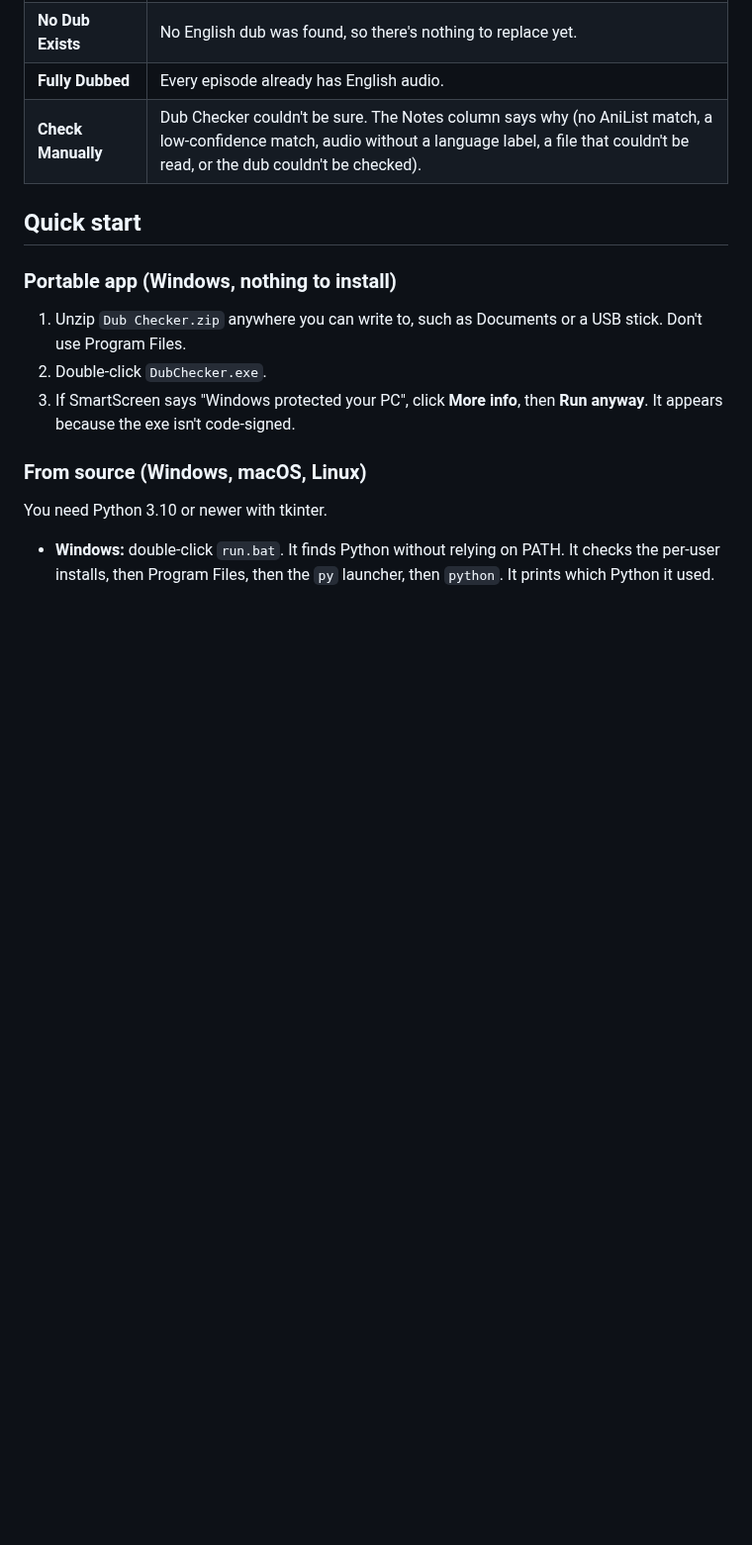
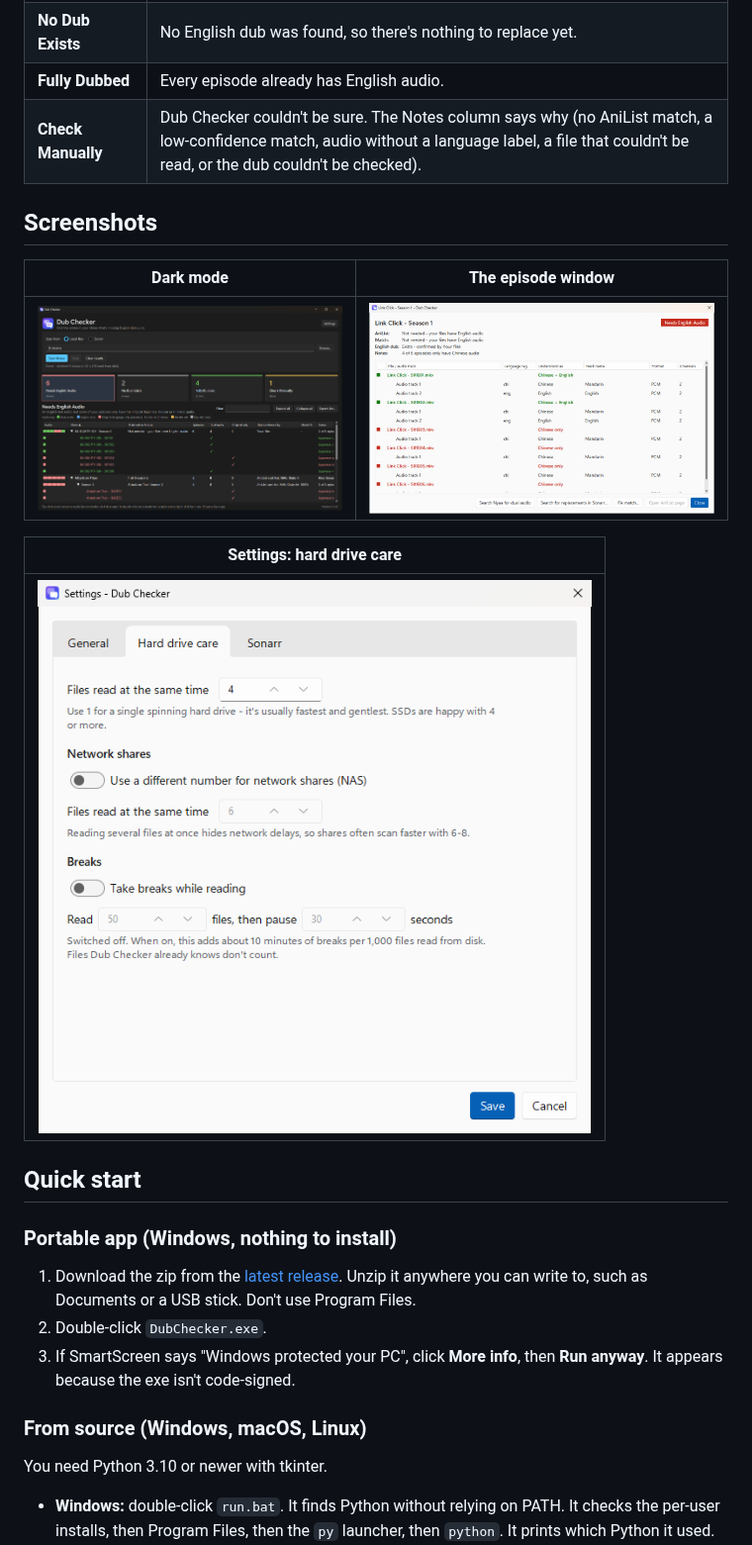
Before and after one commit to widowshyper/dub-checker, a Markdown page: README.md, the part around one of its changes. Shown at 99% size. Drawn GitHub-style; pictures changed too: docs/screenshots/episodes.png (added), docs/screenshots/main_dark.png (added), docs/screenshots/settings.png (added); blank space fills up the shorter version.

Commit message:
README: AI-generated notice, screenshots and download link

```diff
--- a/README.md
+++ b/README.md
@@ -12,11 +20,21 @@ Each season lands in one of four groups:
 | **Fully Dubbed** | Every episode already has English audio. |
 | **Check Manually** | Dub Checker couldn't be sure. The Notes column says why (no AniList match, a low-confidence match, audio without a language label, a file that couldn't be read, or the dub couldn't be checked). |
 
+## Screenshots
+
+| Dark mode | The episode window |
+|---|---|
+| ![The main window in dark mode](docs/screenshots/main_dark.png) | ![The episode window for a Chinese show: each file coloured by its audio, with every audio track listed](docs/screenshots/episodes.png) |
+
+| Settings: hard drive care |
+|---|
+| ![The Settings window on the Hard drive care tab](docs/screenshots/settings.png) |
+
 ## Quick start
 
 ### Portable app (Windows, nothing to install)
 
-1. Unzip `Dub Checker.zip` anywhere you can write to, such as Documents or a USB stick. Don't use Program Files.
+1. Download the zip from the [latest release](../../releases/latest). Unzip it anywhere you can write to, such as Documents or a USB stick. Don't use Program Files.
 2. Double-click `DubChecker.exe`.
 3. If SmartScreen says "Windows protected your PC", click **More info**, then **Run anyway**. It appears because the exe isn't code-signed.
 
```
Also changed, not shown: other parts of README.md (+8 -0 lines), docs/screenshots/main.png (added).
